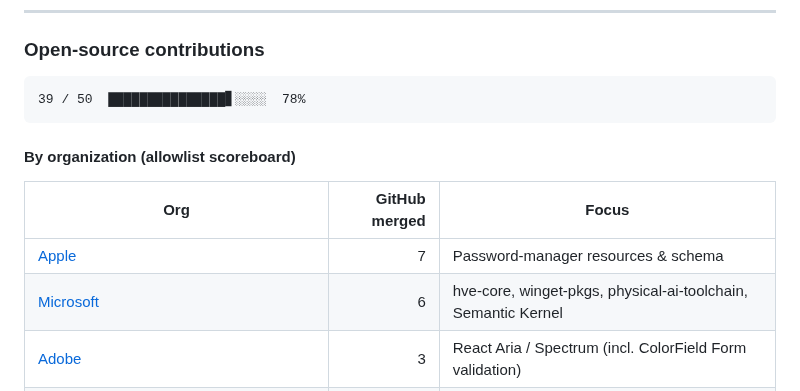
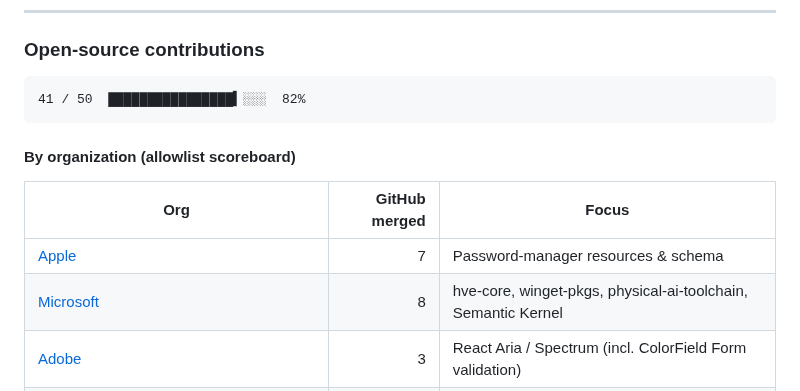
Before and after one commit to mangeshraut712/mangeshraut712, a Markdown page: README.md, the part around the change. GitHub-like rendering.

Commit message:
Update OSS scoreboard to 41/50 (Microsoft physical-ai-toolchain #2092, #2093) (#8)

````diff
--- a/README.md
+++ b/README.md
@@ -77,7 +77,7 @@ The VAD figures come from Sep 11, 2026 CI. Latency measures batch whole-file pro
 ### Open-source contributions
 
 ```text
-39 / 50  ███████████████▋░░░░  78%
+41 / 50  ████████████████▍░░░  82%
 ```
 
 #### By organization (allowlist scoreboard)
@@ -85,7 +85,7 @@ The VAD figures come from Sep 11, 2026 CI. Latency measures batch whole-file pro
 | Org | GitHub merged | Focus |
 | --- | ---: | --- |
 | [Apple](https://github.com/apple/password-manager-resources) | 7 | Password-manager resources & schema |
-| [Microsoft](https://github.com/microsoft) | 6 | hve-core, winget-pkgs, physical-ai-toolchain, Semantic Kernel |
+| [Microsoft](https://github.com/microsoft) | 8 | hve-core, winget-pkgs, physical-ai-toolchain, Semantic Kernel |
 | [Adobe](https://github.com/adobe/react-spectrum) | 3 | React Aria / Spectrum (incl. ColorField Form validation) |
 | [AWS Labs](https://github.com/awslabs/mcp) | 11 | MCP, Stickler, billing-cost fixes & Visual Asset Management System |
 | [NVIDIA](https://github.com/NVIDIA/TensorRT-Model-Connect) | 4 | CUDA Python tests & TensorRT tooling/CI |
````
